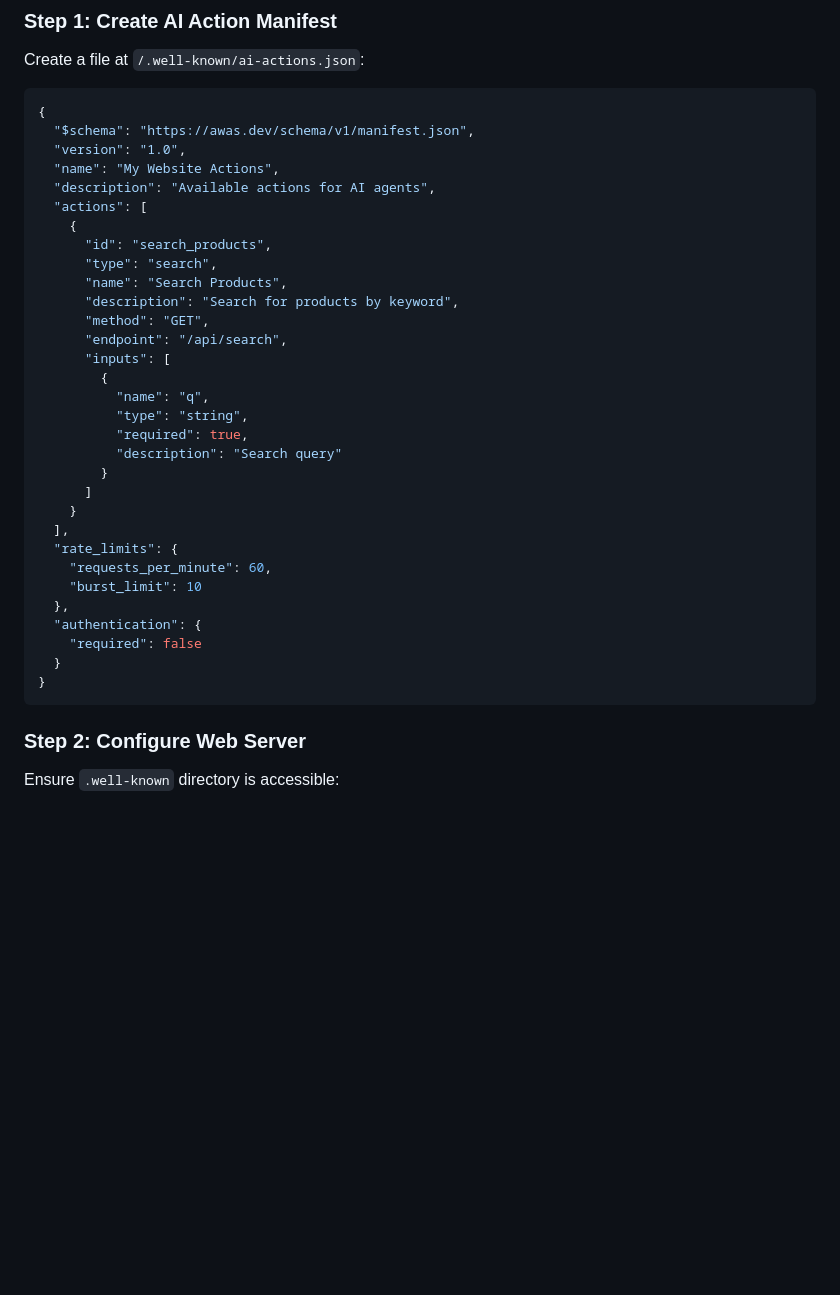
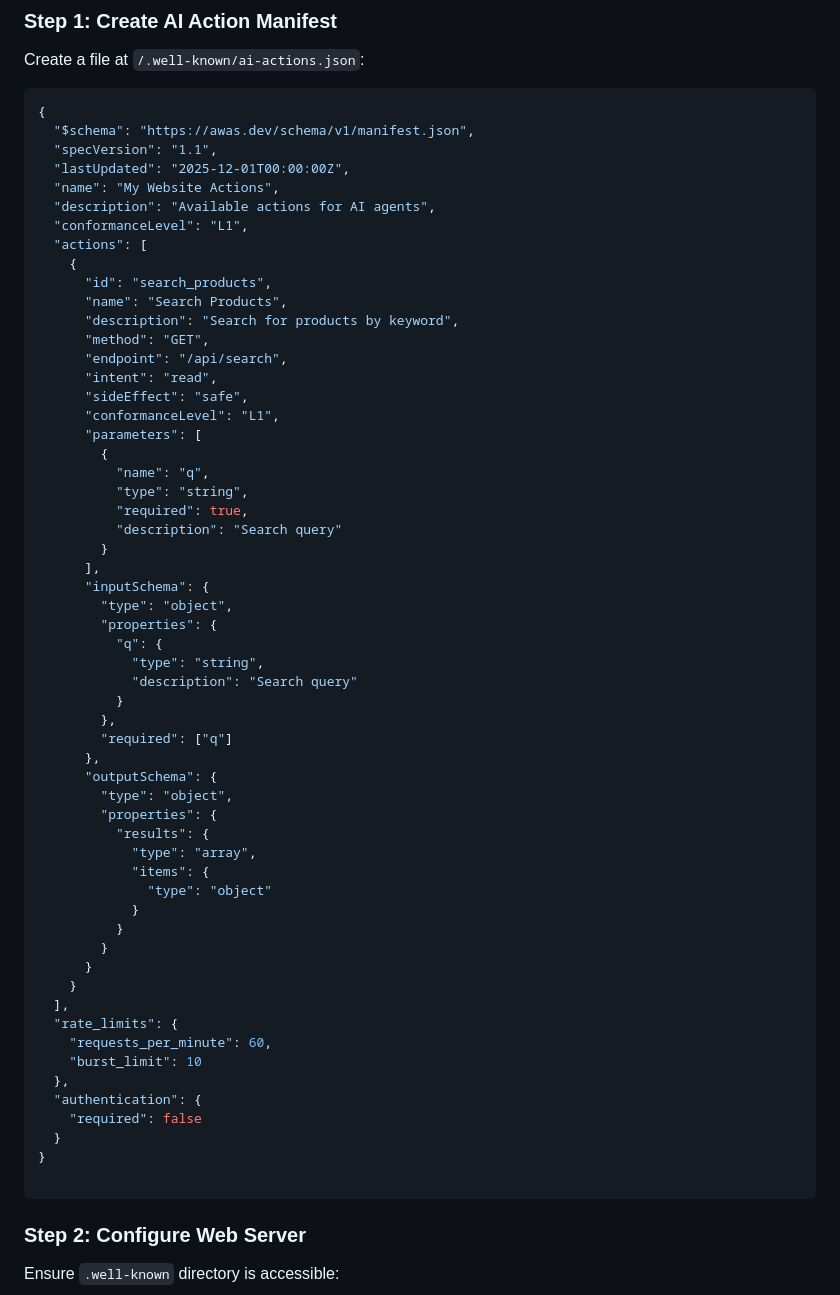
Before and after one commit to TamTunnel/AWAS, a Markdown page: IMPLEMENTATION.md, the part around the change. GitHub-like rendering; blank space fills up the shorter version.

Commit message:
Revise JSON schema and action definitions in documentation
Updated JSON schema in IMPLEMENTATION.md to version 1.1, added lastUpdated field, and modified action input/output schemas.

````diff
--- a/IMPLEMENTATION.md
+++ b/IMPLEMENTATION.md
@@ -26,25 +26,50 @@ Create a file at `/.well-known/ai-actions.json`:
 ```json
 {
   "$schema": "https://awas.dev/schema/v1/manifest.json",
-  "version": "1.0",
+  "specVersion": "1.1",
+  "lastUpdated": "2025-12-01T00:00:00Z",
   "name": "My Website Actions",
   "description": "Available actions for AI agents",
+  "conformanceLevel": "L1",
   "actions": [
     {
       "id": "search_products",
-      "type": "search",
       "name": "Search Products",
       "description": "Search for products by keyword",
       "method": "GET",
       "endpoint": "/api/search",
-      "inputs": [
+      "intent": "read",
+      "sideEffect": "safe",
+      "conformanceLevel": "L1",
+      "parameters": [
         {
           "name": "q",
           "type": "string",
           "required": true,
           "description": "Search query"
         }
-      ]
+      ],
+      "inputSchema": {
+        "type": "object",
+        "properties": {
+          "q": {
+            "type": "string",
+            "description": "Search query"
+          }
+        },
+        "required": ["q"]
+      },
+      "outputSchema": {
+        "type": "object",
+        "properties": {
+          "results": {
+            "type": "array",
+            "items": {
+              "type": "object"
+            }
+          }
+        }
+      }
     }
   ],
   "rate_limits": {
@@ -55,6 +80,7 @@ Create a file at `/.well-known/ai-actions.json`:
     "required": false
   }
 }
+
 ```
 
 ### Step 2: Configure Web Server
````
